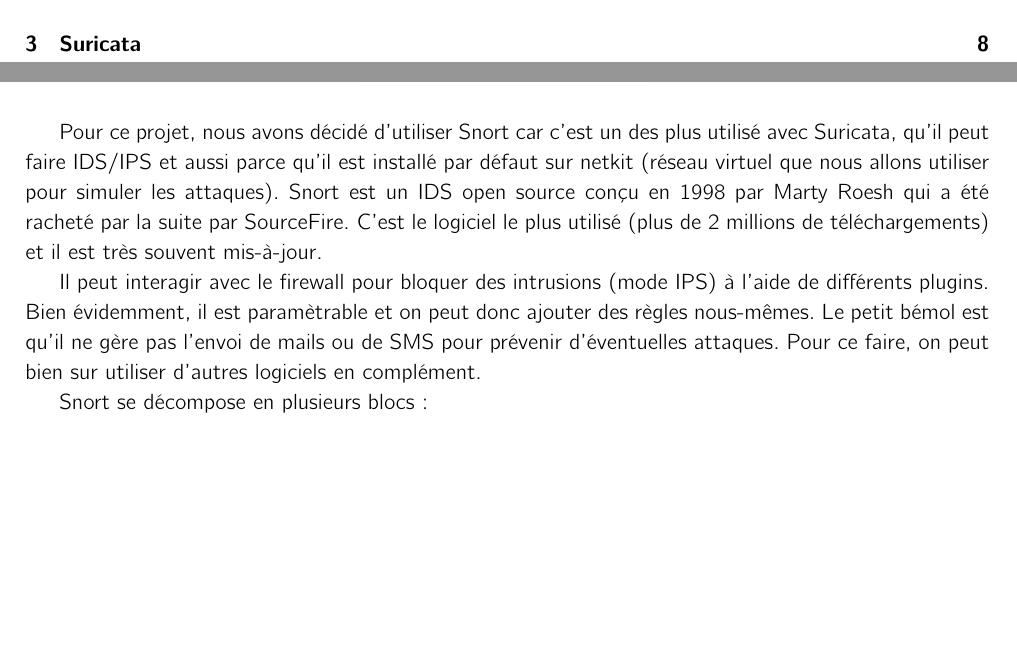
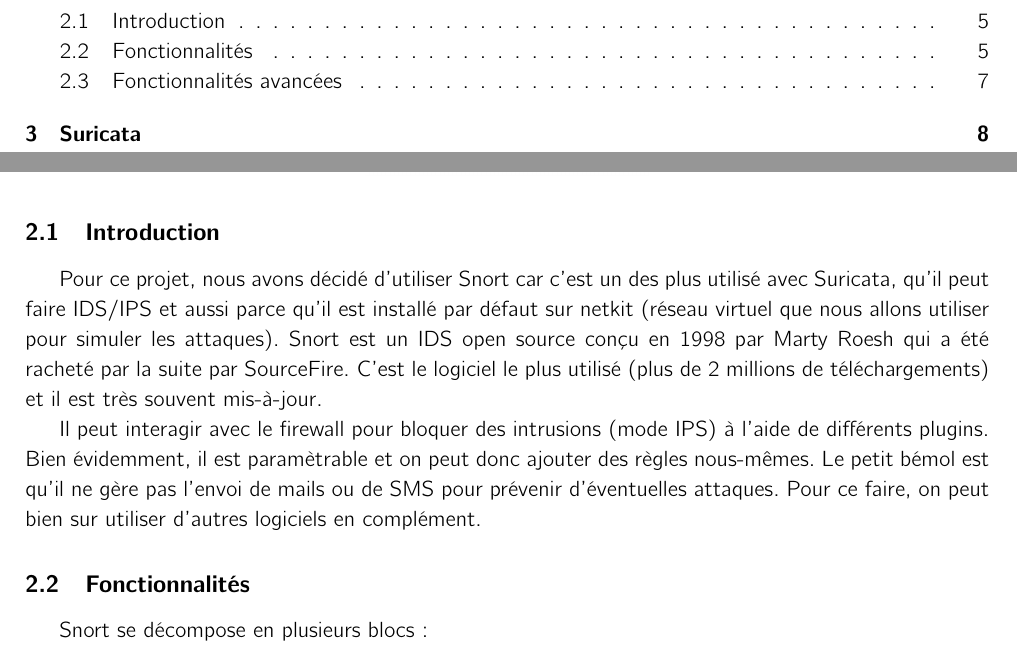
Before and after one commit to legrajul/projet_reseau, a LaTeX document (docs/rapport.tex): two parts of pages 2 and 5 of 11, joined at a grey line, cut at the place of the change, the shorter picture padded with empty space. Compiled offline with pdfLaTeX.

Commit message:
Subsection Julien B

```diff
--- a/docs/rapport.tex
+++ b/docs/rapport.tex
@@ -222,6 +222,7 @@
 \section{Snort}
 \begin{center}\includegraphics[width=5cm]{icons/LogoSnort.jpg}\end{center}
 
+\subsection{Introduction}
 Pour ce projet, nous avons décidé d’utiliser Snort car c’est un des plus utilisé avec Suricata, qu’il peut faire IDS/IPS et aussi parce qu’il est installé par défaut sur netkit (réseau virtuel que nous allons utiliser pour simuler les attaques).
 Snort est un IDS open source conçu en 1998 par  Marty Roesh qui a été racheté par la suite par SourceFire.
 C’est le logiciel le plus utilisé (plus de 2 millions de téléchargements) et il est très souvent mis-à-jour.
@@ -230,6 +231,7 @@
 Il peut interagir avec le firewall pour bloquer des intrusions (mode IPS) à l’aide de différents plugins. Bien évidemment, il est paramètrable et on peut donc ajouter des règles nous-mêmes.
 Le petit bémol est qu’il ne gère pas l’envoi de mails ou de SMS pour prévenir d’éventuelles attaques. Pour ce faire, on peut bien sur utiliser d’autres logiciels en complément.
 
+\subsection{Fonctionnalités}
 Snort se décompose en plusieurs blocs :
 \begin{itemize}
 \item le décodeur de paquets, qui récupère des paquets de différentes interfaces réseau et prépare les paquets pour passer dans le préprocesseur.
```
Also changed, not shown: docs/rapport.tex (2 more changed lines).
